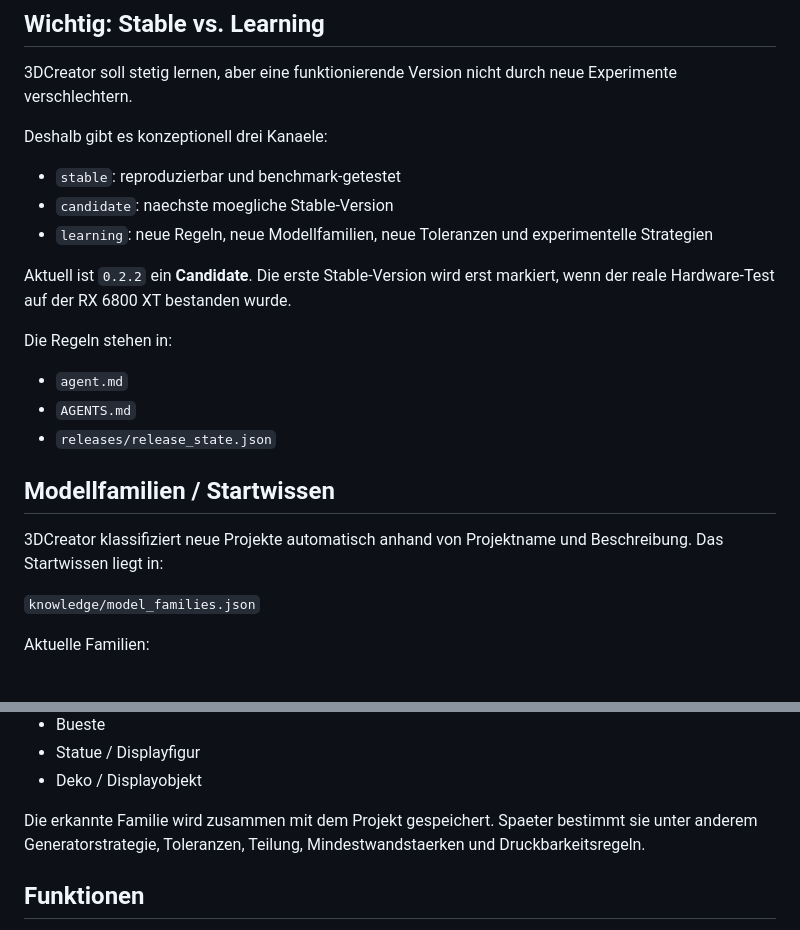
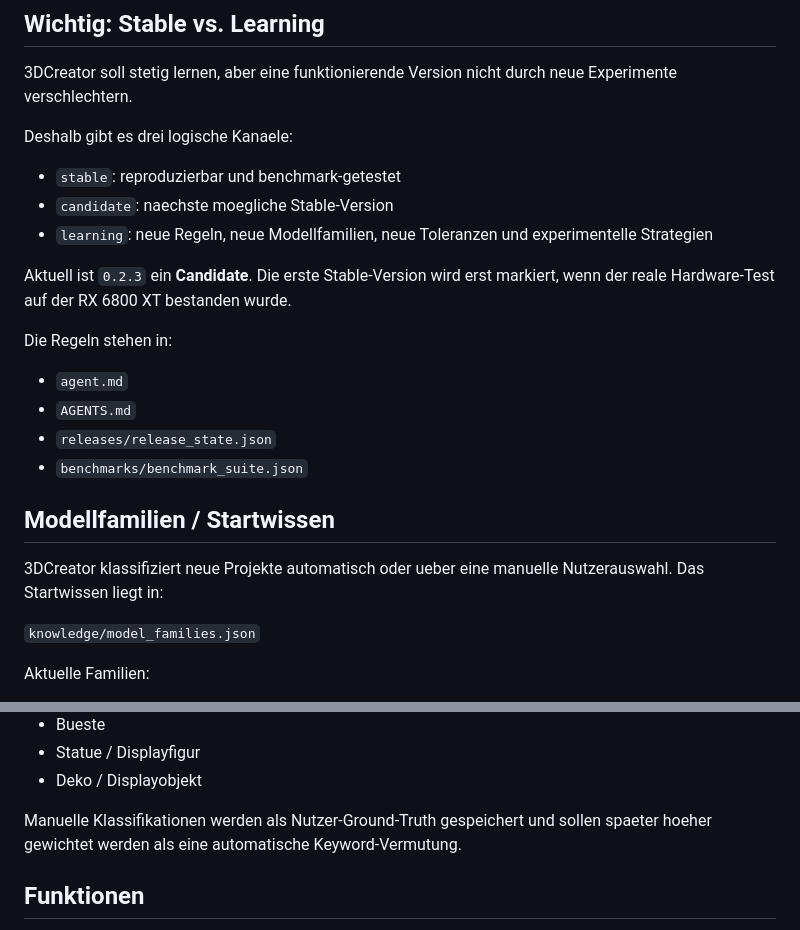
Before and after one commit to ekremAkpinar/3DCreator, a Markdown page: README.md, 2 parts joined by grey strips. GitHub-like rendering.

```diff
--- a/README.md
+++ b/README.md
@@ -15,23 +15,24 @@ Aktueller Zielrechner:
 
 3DCreator soll stetig lernen, aber eine funktionierende Version nicht durch neue Experimente verschlechtern.
 
-Deshalb gibt es konzeptionell drei Kanaele:
+Deshalb gibt es drei logische Kanaele:
 
 - `stable`: reproduzierbar und benchmark-getestet
 - `candidate`: naechste moegliche Stable-Version
 - `learning`: neue Regeln, neue Modellfamilien, neue Toleranzen und experimentelle Strategien
 
-Aktuell ist `0.2.2` ein **Candidate**. Die erste Stable-Version wird erst markiert, wenn der reale Hardware-Test auf der RX 6800 XT bestanden wurde.
+Aktuell ist `0.2.3` ein **Candidate**. Die erste Stable-Version wird erst markiert, wenn der reale Hardware-Test auf der RX 6800 XT bestanden wurde.
 
 Die Regeln stehen in:
 
 - `agent.md`
 - `AGENTS.md`
 - `releases/release_state.json`
+- `benchmarks/benchmark_suite.json`
 
 ## Modellfamilien / Startwissen
 
-3DCreator klassifiziert neue Projekte automatisch anhand von Projektname und Beschreibung. Das Startwissen liegt in:
+3DCreator klassifiziert neue Projekte automatisch oder ueber eine manuelle Nutzerauswahl. Das Startwissen liegt in:
 
 `knowledge/model_families.json`
 
@@ -46,7 +47,7 @@ Aktuelle Familien:
 - Statue / Displayfigur
 - Deko / Displayobjekt
 
-Die erkannte Familie wird zusammen mit dem Projekt gespeichert. Spaeter bestimmt sie unter anderem Generatorstrategie, Toleranzen, Teilung, Mindestwandstaerken und Druckbarkeitsregeln.
+Manuelle Klassifikationen werden als Nutzer-Ground-Truth gespeichert und sollen spaeter hoeher gewichtet werden als eine automatische Keyword-Vermutung.
 
 ## Funktionen
 
```
Also changed, not shown: other parts of README.md (+35 -8 lines).
